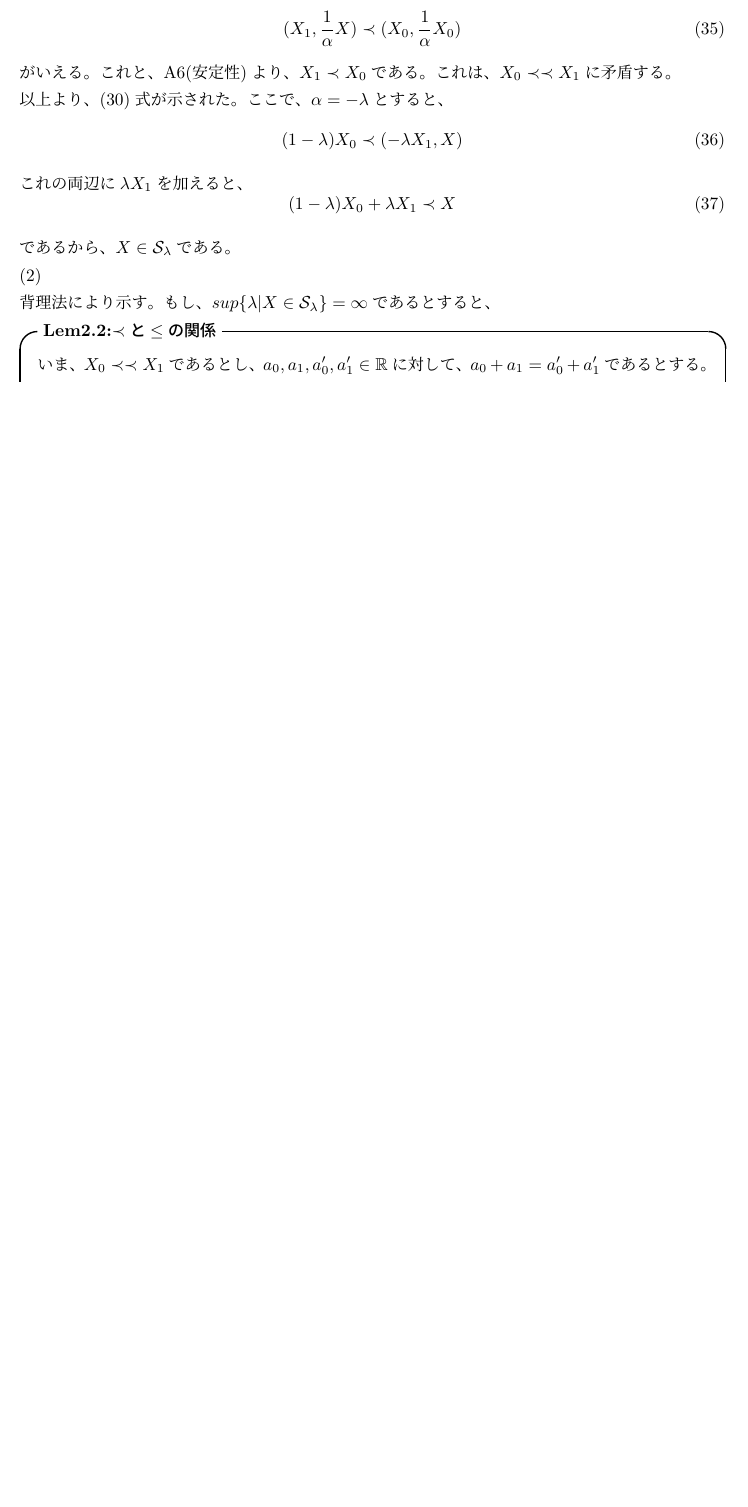
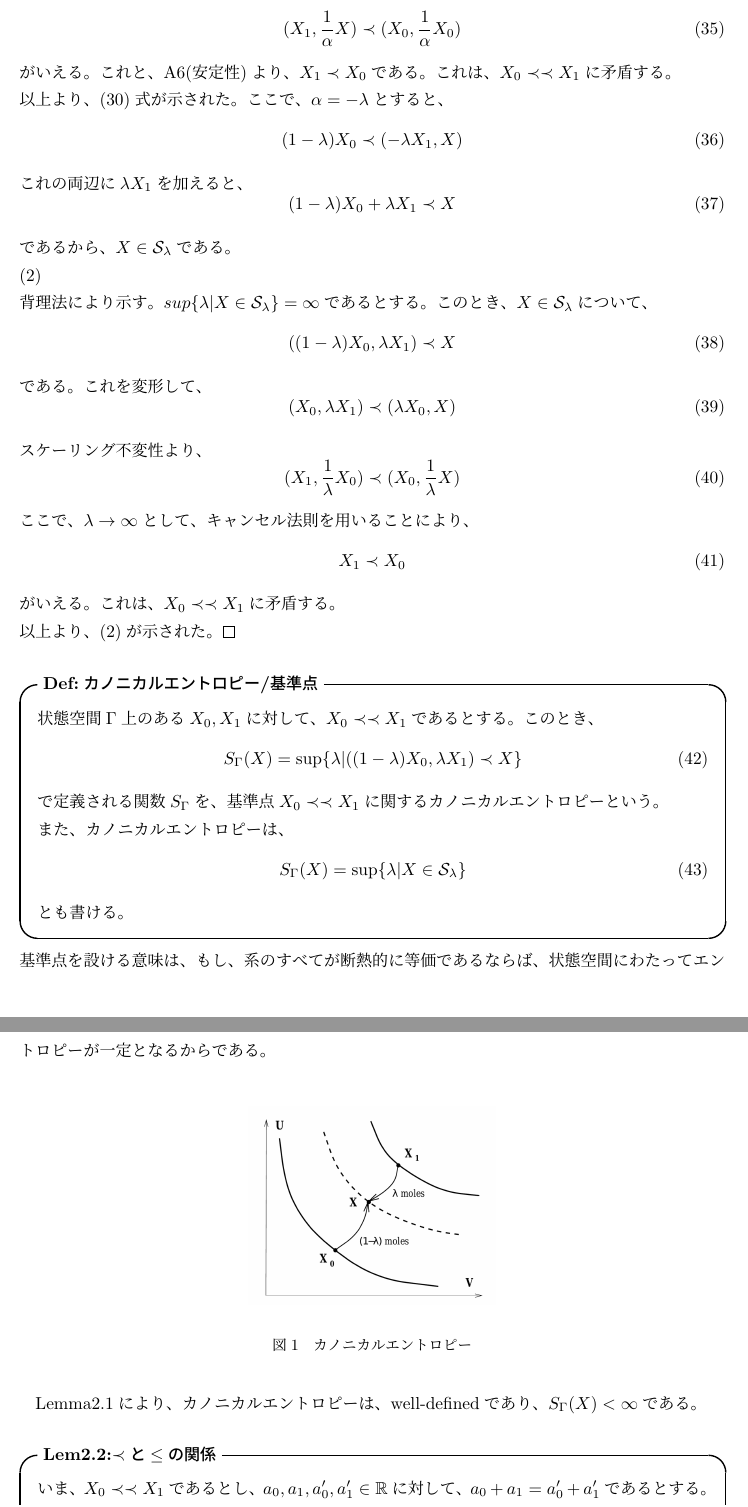
Before and after one commit to gamiphys/note, a LaTeX document (Lieb-Yngvason/Lieb-YngvasonNote.tex): part of page 8 of 9 before the commit and two parts of pages 8 and 9 of 10 after it, the two joined at a grey line, cut so that both start at the same text, the shorter picture padded with empty space. Compiled offline with pLaTeX and dvipdfmx.

Commit message:
エントロピー原理の導出を修正

```diff
--- a/Lieb-Yngvason/Lieb-YngvasonNote.tex
+++ b/Lieb-Yngvason/Lieb-YngvasonNote.tex
@@ -306,12 +306,53 @@ $X_0 \prec X$であるとき、A2より、明らかに$X \in \mathcal{S}_0$で
 \end{equation}
 であるから、$X \in \mathcal{S}_{\lambda}$である。\\
 (2)\\
-背理法により示す。もし、$sup\{\lambda|X \in \mathcal{S}_{\lambda}\}=\infty$であるとすると、
+背理法により示す。$sup\{\lambda|X \in \mathcal{S}_{\lambda}\}=\infty$であるとする。このとき、$X\in \mathcal{S}_{\lambda}$について、
+\begin{equation}
+    ((1-\lambda)X_0,\lambda X_1) \prec X
+\end{equation}
+である。これを変形して、
+\begin{equation}
+    (X_0,\lambda X_1) \prec (\lambda X_0,X)
+\end{equation}
+スケーリング不変性より、
+\begin{equation}
+    (X_1,\frac{1}{\lambda}X_0) \prec (X_0,\frac{1}{\lambda}X)
+\end{equation}
+ここで、$\lambda \rightarrow \infty$として、キャンセル法則を用いることにより、
+\begin{equation}
+    X_1 \prec X_0
+\end{equation}
+がいえる。これは、$X_0 \prec \prec X_1$に矛盾する。\\
+以上より、(2)が示された。\qedsymbol\\
+
+\begin{itembox}[l]{\textbf{Def:カノニカルエントロピー/基準点}}
+    状態空間$\Gamma$上のある$X_0,X_1$に対して、$X_0 \prec \prec X_1$であるとする。このとき、
+    \begin{equation}
+        S_{\Gamma}(X) = \sup\{\lambda|((1-\lambda)X_0,\lambda X_1) \prec X\}
+    \end{equation}
+    で定義される関数$S_{\Gamma}$を、基準点$X_0 \prec \prec X_1$に関するカノニカルエントロピーという。\\
+    また、カノニカルエントロピーは、
+    \begin{equation}
+        S_{\Gamma}(X) = \sup\{\lambda|X \in \mathcal{S}_{\lambda}\}
+    \end{equation}
+    とも書ける。
+\end{itembox}
+基準点を設ける意味は、もし、系のすべてが断熱的に等価であるならば、状態空間にわたってエントロピーが一定となるからである。\\
+
+
+\begin{figure}[H]
+    \begin{center}
+    \includegraphics[width=50mm]{fig2.png}
+    \end{center}
+    \caption{カノニカルエントロピー}
+    \label{fig:one}
+\end{figure}
+Lemma2.1により、カノニカルエントロピーは、well-definedであり、$S_{\Gamma}(X)<\infty$である。\\
 
 \begin{itembox}[l]{\textbf{Lem2.2:$\prec$と$\leq$の関係}}
     いま、$X_0 \prec \prec X_1$であるとし、$a_0,a_1,a_0',a_1' \in \mathbb{R}$に対して、$a_0+a_1=a_0'+a_1'$であるとする。このとき、\\
     (1)$((a_0X_0,a_1X_1) \prec (a_0'X_0',a_1'X_1'))$\\
-    (2)$ a_1 \leq a_1' $(ゆえに、$a_0 \leq a_0'$)
+    (2)$ a_1 \leq a_1' $(ゆえに、$a_0 \leq a_0'$)\\
     は同値である。\\
     特に、もし、$a_1=a_1',a_0=a_0'$であるならば、(1)の$\prec$は$\overset{A}{\sim}$に置き換えることができる。
 \end{itembox}
```
Also changed, not shown: Lieb-Yngvason/Lieb-YngvasonNote.pdf, Lieb-Yngvason/Lieb-YngvasonNote.tex (6 more changed lines), 6 other files.
